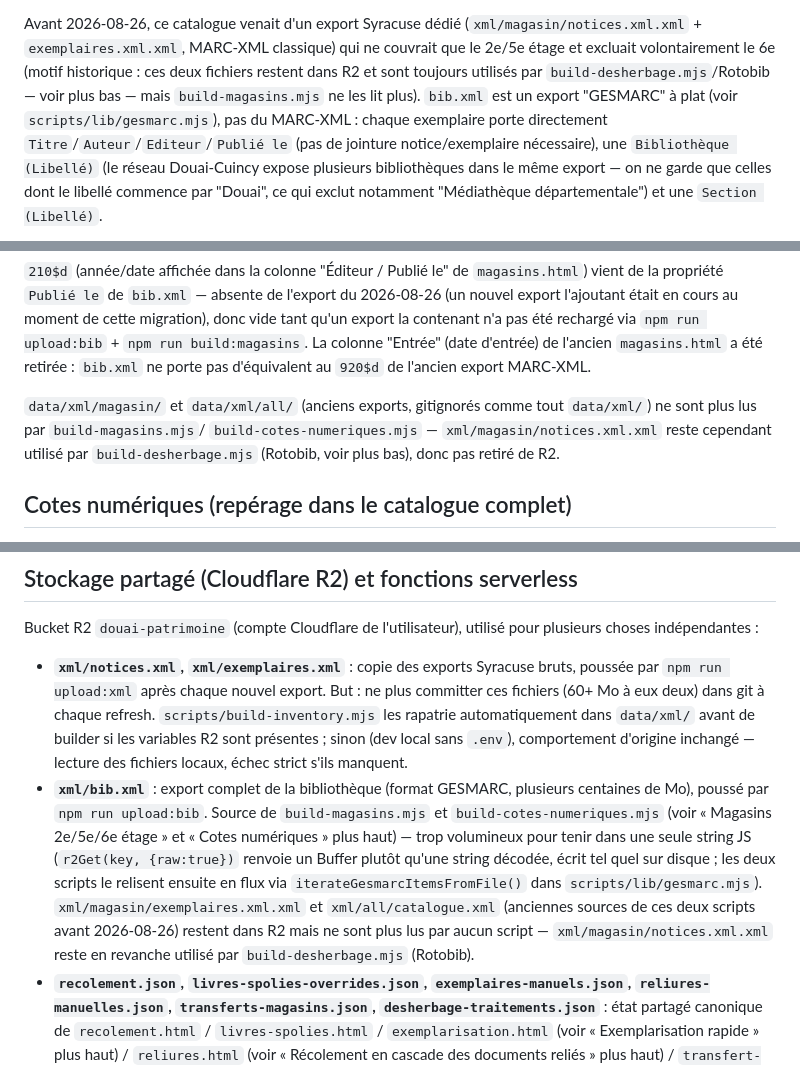
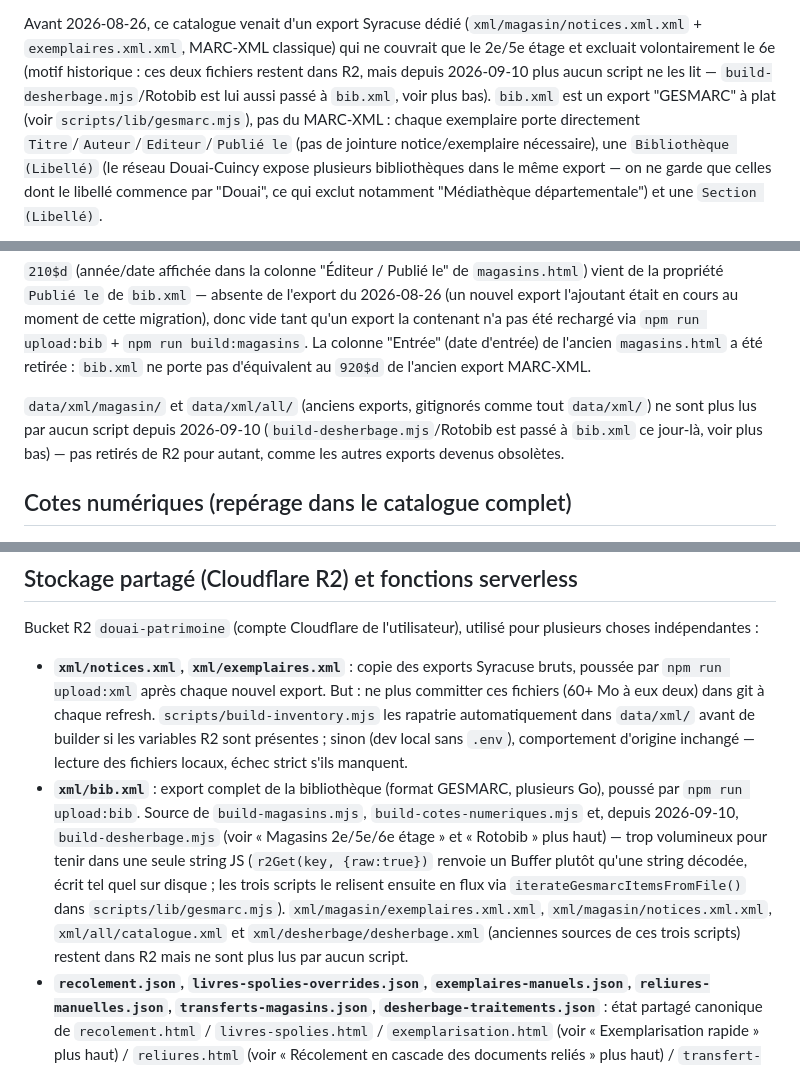
Before and after one commit to LeKalmar/douai-patrimoine, a Markdown page: CLAUDE.md, 3 parts joined by grey strips. Rendered like a GitHub page.

Commit message:
Document Rotobib migration to bib.xml in CLAUDE.md
Co-Authored-By: Claude Sonnet 5 <noreply@anthropic.com>

```diff
--- a/CLAUDE.md
+++ b/CLAUDE.md
@@ -583,9 +587,9 @@ séparément après un nouvel export + `npm run upload:bib`.
 Avant 2026-08-26, ce catalogue venait d'un export Syracuse dédié
 (`xml/magasin/notices.xml.xml` + `exemplaires.xml.xml`, MARC-XML classique)
 qui ne couvrait que le 2e/5e étage et excluait volontairement le 6e (motif
-historique : ces deux fichiers restent dans R2 et sont toujours utilisés
-par `build-desherbage.mjs`/Rotobib — voir plus bas — mais `build-magasins.mjs`
-ne les lit plus). `bib.xml` est un export "GESMARC" à plat (voir
+historique : ces deux fichiers restent dans R2, mais depuis 2026-09-10 plus
+aucun script ne les lit — `build-desherbage.mjs`/Rotobib est lui aussi passé
+à `bib.xml`, voir plus bas). `bib.xml` est un export "GESMARC" à plat (voir
 `scripts/lib/gesmarc.mjs`), pas du MARC-XML : chaque exemplaire porte
 directement `Titre`/`Auteur`/`Editeur`/`Publié le` (pas de jointure
 notice/exemplaire nécessaire), une `Bibliothèque (Libellé)` (le réseau
@@ -672,10 +676,10 @@ colonne "Entrée" (date d'entrée) de l'ancien `magasins.html` a été retirée
 `bib.xml` ne porte pas d'équivalent au `920$d` de l'ancien export MARC-XML.
 
 `data/xml/magasin/` et `data/xml/all/` (anciens exports, gitignorés comme
-tout `data/xml/`) ne sont plus lus par `build-magasins.mjs`/
-`build-cotes-numeriques.mjs` — `xml/magasin/notices.xml.xml` reste
-cependant utilisé par `build-desherbage.mjs` (Rotobib, voir plus bas), donc
-pas retiré de R2.
+tout `data/xml/`) ne sont plus lus par aucun script depuis 2026-09-10
+(`build-desherbage.mjs`/Rotobib est passé à `bib.xml` ce jour-là, voir plus
+bas) — pas retirés de R2 pour autant, comme les autres exports devenus
+obsolètes.
 
 ## Cotes numériques (repérage dans le catalogue complet)
 
@@ -1593,17 +1658,17 @@ pour plusieurs choses indépendantes :
   (dev local sans `.env`), comportement d'origine inchangé — lecture des
   fichiers locaux, échec strict s'ils manquent.
 - **`xml/bib.xml`** : export complet de la bibliothèque (format GESMARC,
-  plusieurs centaines de Mo), poussé par `npm run upload:bib`. Source de
-  `build-magasins.mjs` et `build-cotes-numeriques.mjs` (voir « Magasins
-  2e/5e/6e étage » et « Cotes numériques » plus haut) — trop volumineux
-  pour tenir dans une seule string JS (`r2Get(key, {raw:true})` renvoie un
-  Buffer plutôt qu'une string décodée, écrit tel quel sur disque ; les deux
-  scripts le relisent ensuite en flux via `iterateGesmarcItemsFromFile()`
-  dans `scripts/lib/gesmarc.mjs`). `xml/magasin/exemplaires.xml.xml` et
-  `xml/all/catalogue.xml` (anciennes sources de ces deux scripts avant
-  2026-08-26) restent dans R2 mais ne sont plus lus par aucun script —
-  `xml/magasin/notices.xml.xml` reste en revanche utilisé par
-  `build-desherbage.mjs` (Rotobib).
+  plusieurs Go), poussé par `npm run upload:bib`. Source de
+  `build-magasins.mjs`, `build-cotes-numeriques.mjs` et, depuis 2026-09-10,
+  `build-desherbage.mjs` (voir « Magasins 2e/5e/6e étage » et « Rotobib »
+  plus haut) — trop volumineux pour tenir dans une seule string JS
+  (`r2Get(key, {raw:true})` renvoie un Buffer plutôt qu'une string décodée,
+  écrit tel quel sur disque ; les trois scripts le relisent ensuite en flux
+  via `iterateGesmarcItemsFromFile()` dans `scripts/lib/gesmarc.mjs`).
+  `xml/magasin/exemplaires.xml.xml`, `xml/magasin/notices.xml.xml`,
+  `xml/all/catalogue.xml` et `xml/desherbage/desherbage.xml` (anciennes
+  sources de ces trois scripts) restent dans R2 mais ne sont plus lus par
+  aucun script.
 - **`recolement.json`, `livres-spolies-overrides.json`, `exemplaires-manuels.json`,
   `reliures-manuelles.json`, `transferts-magasins.json`, `desherbage-traitements.json`** :
   état partagé canonique de `recolement.html` / `livres-spolies.html` /
```
Also changed, not shown: other parts of CLAUDE.md (+160 -95 lines).
